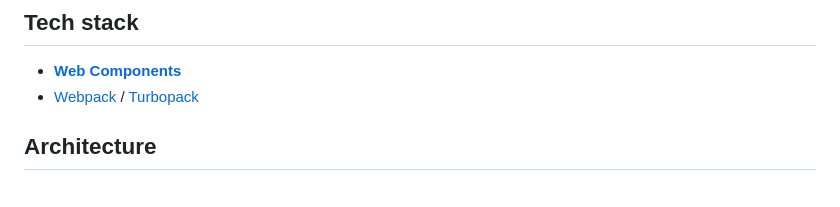
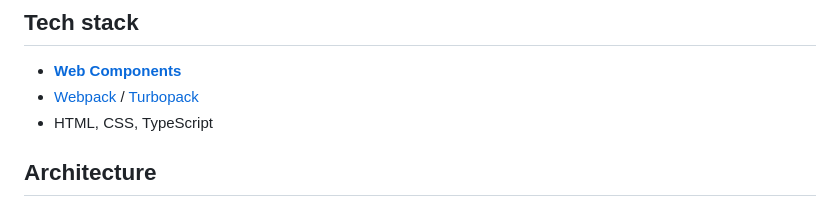
Before and after one commit to ochairo/vanillante, a Markdown page: README.md, the part around the change. Rendered like a GitHub page.

```diff
--- a/README.md
+++ b/README.md
@@ -13,6 +13,7 @@ This is a vanilla-ts spa sample.
 
 - [**Web Components**](https://developer.mozilla.org/en-US/docs/Web/API/Web_Components)
 - [Webpack](https://webpack.js.org/) / [Turbopack](https://turbo.build/pack)
+- HTML, CSS, TypeScript
 
 ## Architecture
 
```
